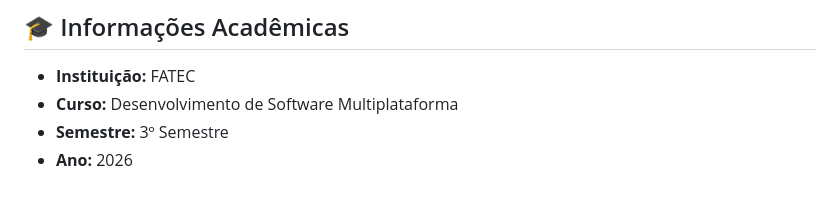
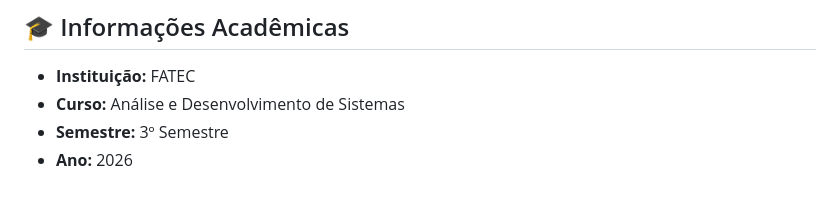
Before and after one commit to ArthurMaceddo/pi-2026-semestre-3, a Markdown page: README.md, the part around the change. GitHub-like rendering.

Commit message:
Update course information in README

```diff
--- a/README.md
+++ b/README.md
@@ -215,6 +215,6 @@ A janela do FisioCare abrirá automaticamente.
 ## 🎓 Informações Acadêmicas
 
 - **Instituição:** FATEC
-- **Curso:** Desenvolvimento de Software Multiplataforma
+- **Curso:** Análise e Desenvolvimento de Sistemas
 - **Semestre:** 3º Semestre
 - **Ano:** 2026
```
